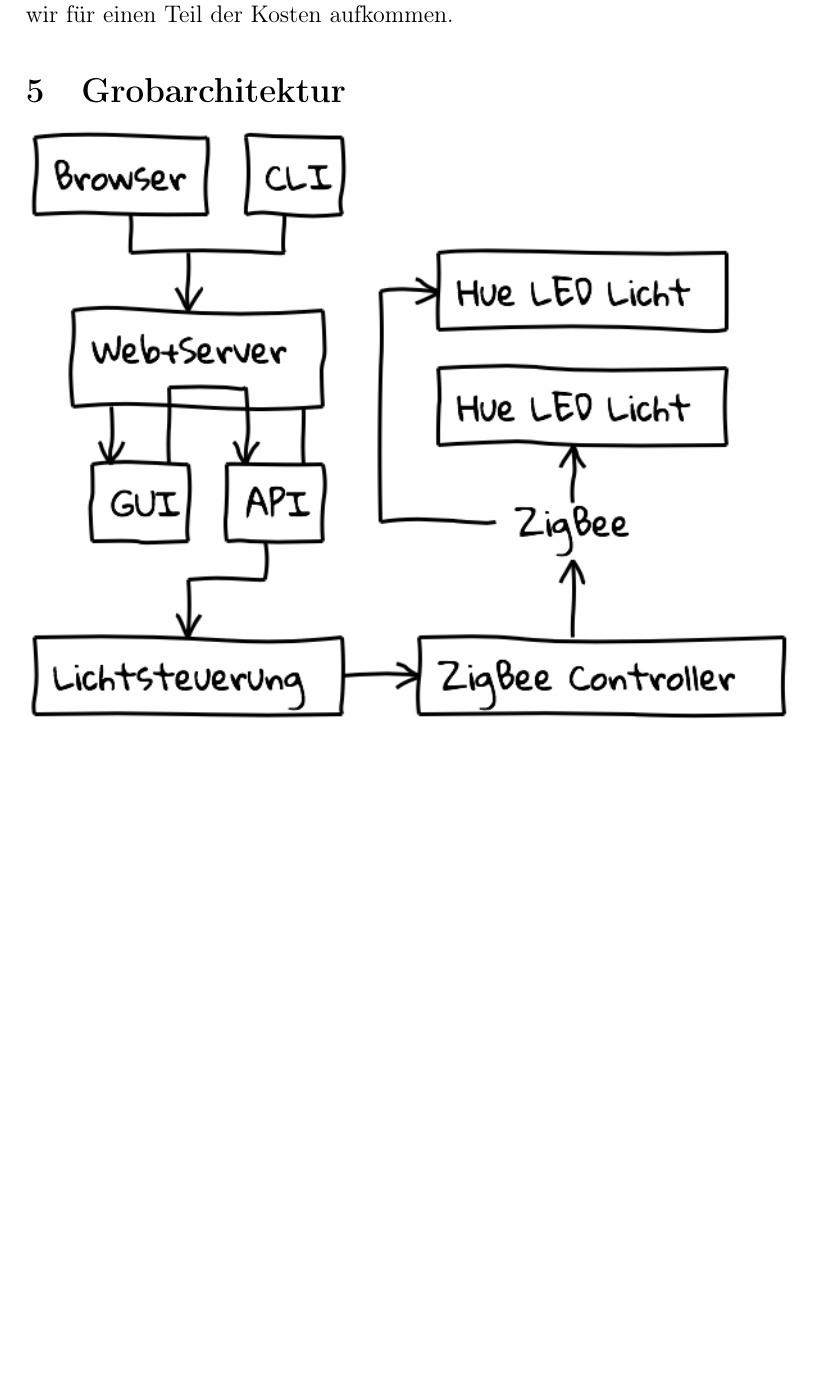
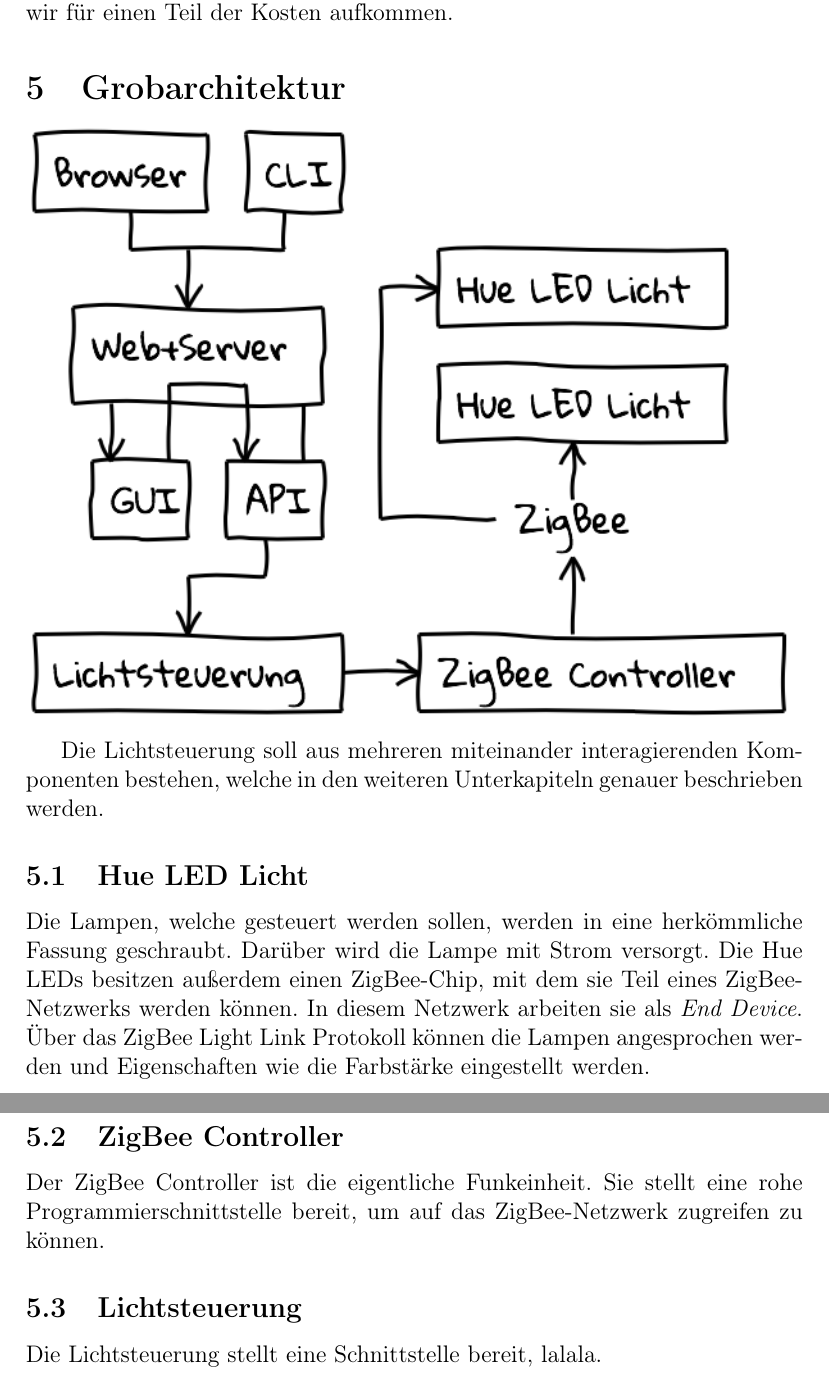
Before and after one commit to Wayneoween/dat, a LaTeX document (doc/concept.tex): part of page 4 of 4 before the commit and two parts of pages 4 and 5 of 5 after it, the two joined at a grey line, cut so that both start at the same text, the shorter picture padded with empty space. Compiled offline with pdfLaTeX.

Commit message:
Some more Grobarchitektur.

```diff
--- a/doc/concept.tex
+++ b/doc/concept.tex
@@ -115,4 +115,18 @@
 
 \includegraphics[width=\linewidth]{grobarchitektur}
 
+Die Lichtsteuerung soll aus mehreren miteinander interagierenden Komponenten bestehen, welche in den weiteren Unterkapiteln genauer beschrieben werden.
+
+\subsection{Hue LED Licht}
+
+Die Lampen, welche gesteuert werden sollen, werden in eine herkömmliche Fassung geschraubt. Darüber wird die Lampe mit Strom versorgt. Die Hue LEDs besitzen außerdem einen ZigBee-Chip, mit dem sie Teil eines ZigBee-Netzwerks werden können. In diesem Netzwerk arbeiten sie als \emph{End Device}. Über das ZigBee Light Link Protokoll können die Lampen angesprochen werden und Eigenschaften wie die Farbstärke eingestellt werden.
+
+\subsection{ZigBee Controller}
+
+Der ZigBee Controller ist die eigentliche Funkeinheit. Sie stellt eine rohe Programmierschnittstelle bereit, um auf das ZigBee-Netzwerk zugreifen zu können.
+
+\subsection{Lichtsteuerung}
+
+Die Lichtsteuerung stellt eine Schnittstelle bereit, lalala.
+
 \end{document}
```
Also changed, not shown: doc/concept.pdf.
